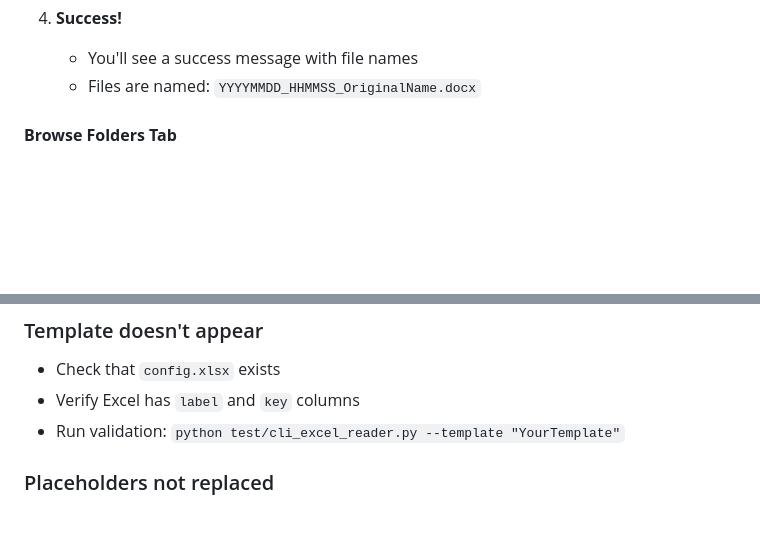
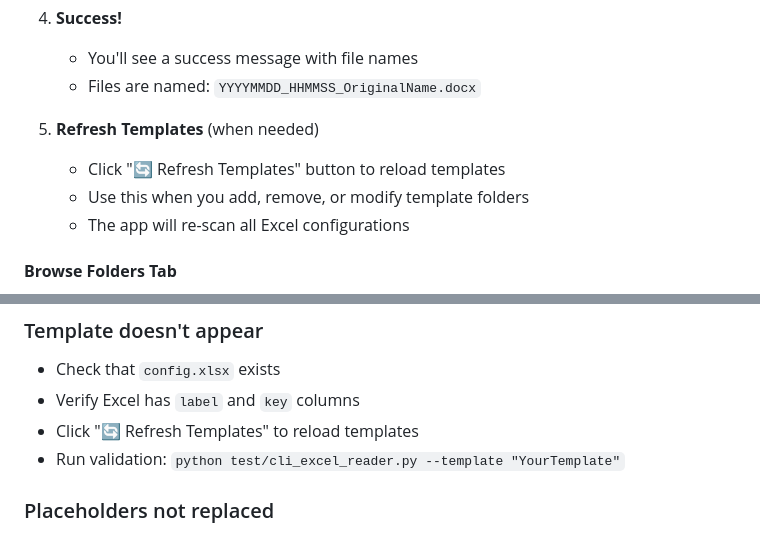
Before and after one commit to philbertloekman/docufill, a Markdown page: QUICKSTART.md, 2 parts joined by grey strips. Drawn GitHub-style; blank space fills up the shorter version.

Commit message:
Modify QUICKSTART

```diff
--- a/QUICKSTART.md
+++ b/QUICKSTART.md
@@ -46,6 +46,11 @@ The application opens with a modern desktop interface showing your available tem
 4. **Success!**
    - You'll see a success message with file names
    - Files are named: `YYYYMMDD_HHMMSS_OriginalName.docx`
+
+5. **Refresh Templates** (when needed)
+   - Click "🔄 Refresh Templates" button to reload templates
+   - Use this when you add, remove, or modify template folders
+   - The app will re-scan all Excel configurations
 
 #### **Browse Folders Tab**
 
@@ -146,6 +151,7 @@ python test/cli_excel_reader.py --template "My First Template" --verbose
 ### Template doesn't appear
 - Check that `config.xlsx` exists
 - Verify Excel has `label` and `key` columns
+- Click "🔄 Refresh Templates" to reload templates
 - Run validation: `python test/cli_excel_reader.py --template "YourTemplate"`
 
 ### Placeholders not replaced
```
